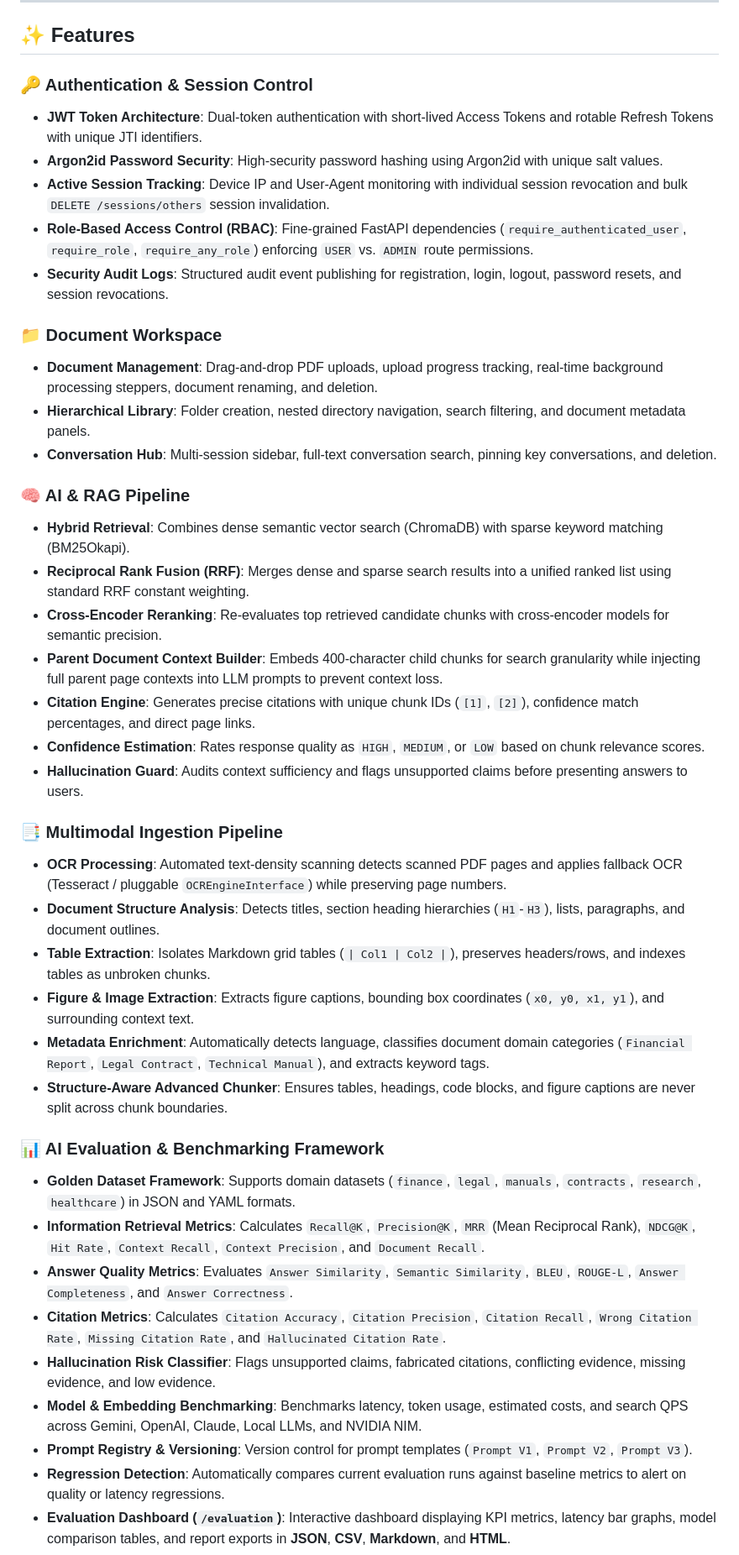
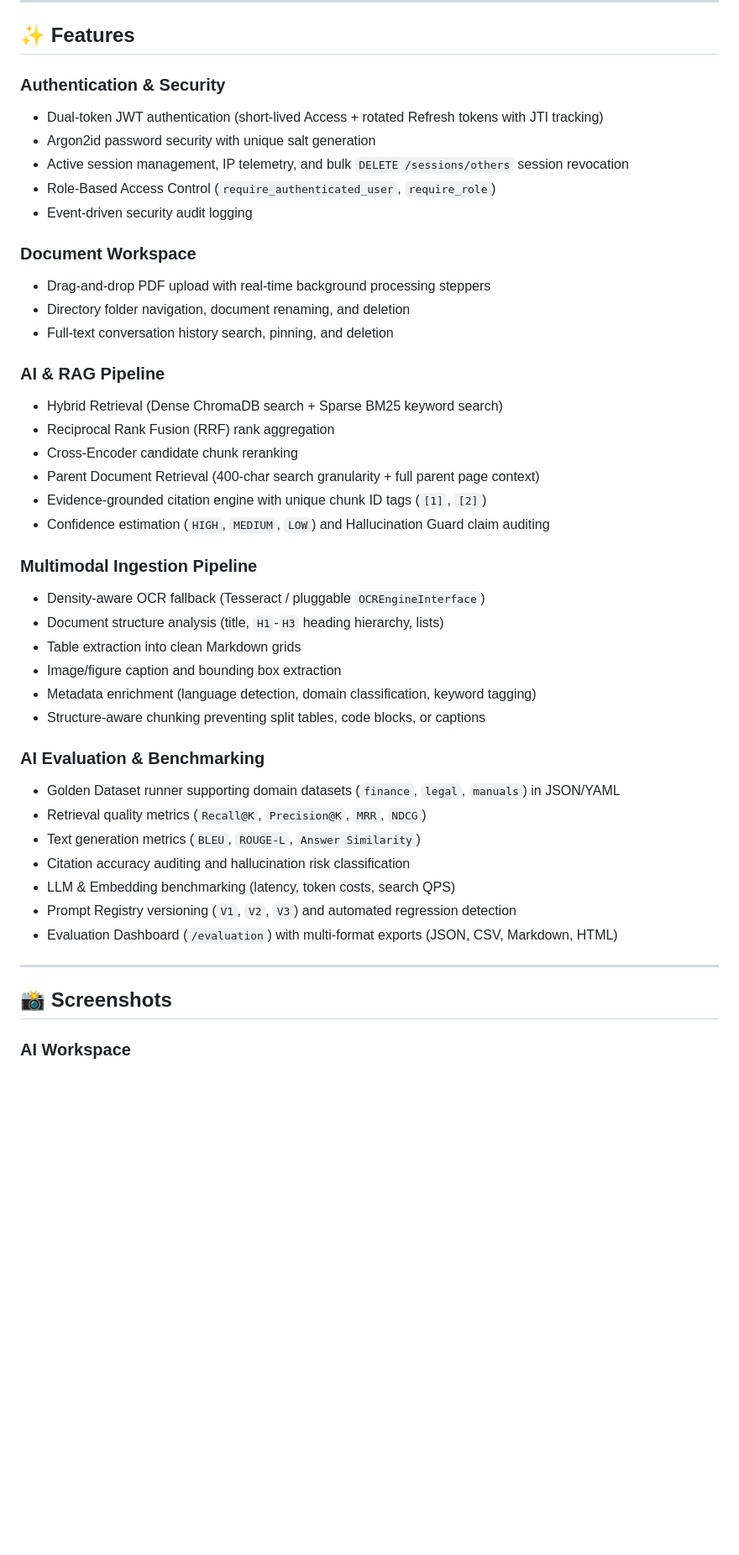
Before and after one commit to ANAGHAKTP/pdf_qa_chatbot, a Markdown page: README.md, the part around one of its changes. Shown at 84% size. Rendered like a GitHub page; blank space fills up the shorter version.

Commit message:
docs: refactor and update project README documentation for clarity and readability

```diff
--- a/README.md
+++ b/README.md
@@ -68,42 +65,46 @@ Access services immediately on localhost:
 
 ## ✨ Features
 
-### 🔑 Authentication & Session Control
-- **JWT Token Architecture**: Dual-token authentication with short-lived Access Tokens and rotable Refresh Tokens with unique JTI identifiers.
-- **Argon2id Password Security**: High-security password hashing using Argon2id with unique salt values.
-- **Active Session Tracking**: Device IP and User-Agent monitoring with individual session revocation and bulk `DELETE /sessions/others` session invalidation.
-- **Role-Based Access Control (RBAC)**: Fine-grained FastAPI dependencies (`require_authenticated_user`, `require_role`, `require_any_role`) enforcing `USER` vs. `ADMIN` route permissions.
-- **Security Audit Logs**: Structured audit event publishing for registration, login, logout, password resets, and session revocations.
+### Authentication & Security
+- Dual-token JWT authentication (short-lived Access + rotated Refresh tokens with JTI tracking)
+- Argon2id password security with unique salt generation
+- Active session management, IP telemetry, and bulk `DELETE /sessions/others` session revocation
+- Role-Based Access Control (`require_authenticated_user`, `require_role`)
+- Event-driven security audit logging
 
-### 📁 Document Workspace
-- **Document Management**: Drag-and-drop PDF uploads, upload progress tracking, real-time background processing steppers, document renaming, and deletion.
-- **Hierarchical Library**: Folder creation, nested directory navigation, search filtering, and document metadata panels.
-- **Conversation Hub**: Multi-session sidebar, full-text conversation search, pinning key conversations, and deletion.
+### Document Workspace
+- Drag-and-drop PDF upload with real-time background processing steppers
+- Directory folder navigation, document renaming, and deletion
+- Full-text conversation history search, pinning, and deletion
 
-### 🧠 AI & RAG Pipeline
-- **Hybrid Retrieval**: Combines dense semantic vector search (ChromaDB) with sparse keyword matching (BM25Okapi).
-- **Reciprocal Rank Fusion (RRF)**: Merges dense and sparse search results into a unified ranked list using standard RRF constant weighting.
-- **Cross-Encoder Reranking**: Re-evaluates top retrieved candidate chunks with cross-encoder models for semantic precision.
-- **Parent Document Context Builder**: Embeds 400-character child chunks for search granularity while injecting full parent page contexts into LLM prompts to prevent context loss.
-- **Citation Engine**: Generates precise citations with unique chunk IDs (`[1]`, `[2]`), confidence match percentages, and direct page links.
-- **Confidence Estimation**: Rates response quality as `HIGH`, `MEDIUM`, or `LOW` based on chunk relevance scores.
-- **Hallucination Guard**: Audits context sufficiency and flags unsupported claims before presenting answers to users.
+### AI & RAG Pipeline
+- Hybrid Retrieval (Dense ChromaDB search + Sparse BM25 keyword search)
+- Reciprocal Rank Fusion (RRF) rank aggregation
+- Cross-Encoder candidate chunk reranking
+- Parent Document Retrieval (400-char search granularity + full parent page context)
+- Evidence-grounded citation engine with unique chunk ID tags (`[1]`, `[2]`)
+- Confidence estimation (`HIGH`, `MEDIUM`, `LOW`) and Hallucination Guard claim auditing
 
-### 📑 Multimodal Ingestion Pipeline
-- **OCR Processing**: Automated text-density scanning detects scanned PDF pages and applies fallback OCR (Tesseract / pluggable `OCREngineInterface`) while preserving page numbers.
-- **Document Structure Analysis**: Detects titles, section heading hierarchies (`H1`-`H3`), lists, paragraphs, and document outlines.
-- **Table Extraction**: Isolates Markdown grid tables (`| Col1 | Col2 |`), preserves headers/rows, and indexes tables as unbroken chunks.
-- **Figure & Image Extraction**: Extracts figure captions, bounding box coordinates (`x0, y0, x1, y1`), and surrounding context text.
-- **Metadata Enrichment**: Automatically detects language, classifies document domain categories (`Financial Report`, `Legal Contract`, `Technical Manual`), and extracts keyword tags.
-- **Structure-Aware Advanced Chunker**: Ensures tables, headings, code blocks, and figure captions are never split across chunk boundaries.
+### Multimodal Ingestion Pipeline
+- Density-aware OCR fallback (Tesseract / pluggable `OCREngineInterface`)
+- Document structure analysis (title, `H1`-`H3` heading hierarchy, lists)
+- Table extraction into clean Markdown grids
+- Image/figure caption and bounding box extraction
+- Metadata enrichment (language detection, domain classification, keyword tagging)
+- Structure-aware chunking preventing split tables, code blocks, or captions
 
-### 📊 AI Evaluation & Benchmarking Framework
-- **Golden Dataset Framework**: Supports domain datasets (`finance`, `legal`, `manuals`, `contracts`, `research`, `healthcare`) in JSON and YAML formats.
-- **Information Retrieval Metrics**: Calculates `Recall@K`, `Precision@K`, `MRR` (Mean Reciprocal Rank), `NDCG@K`, `Hit Rate`, `Context Recall`, `Context Precision`, and `Document Recall`.
-- **Answer Quality Metrics**: Evaluates `Answer Similarity`, `Semantic Similarity`, `BLEU`, `ROUGE-L`, `Answer Completeness`, and `Answer Correctness`.
-- **Citation Metrics**: Calculates `Citation Accuracy`, `Citation Precision`, `Citation Recall`, `Wrong Citation Rate`, `Missing Citation Rate`, and `Hallucinated Citation Rate`.
-- **Hallucination Risk Classifier**: Flags unsupported claims, fabricated citations, conflicting evidence, missing evidence, and low evidence.
-- **Model & Embedding Benchmarking**: Benchmarks latency, token usage, estimated costs, and search QPS across Gemini, OpenAI, Claude, Local LLMs, and NVIDIA NIM.
-- **Prompt Registry & Versioning**: Version control for prompt templates (`Prompt V1`, `Prompt V2`, `Prompt V3`).
-- **Regression Detection**: Automatically compares current evaluation runs against baseline metrics to alert on quality or latency regressions.
-- **Evaluation Dashboard (`/evaluation`)**: Interactive dashboard displaying KPI metrics, latency bar graphs, model comparison tables, and report exports in **JSON**, **CSV**, **Markdown**, and **HTML**.
+### AI Evaluation & Benchmarking
+- Golden Dataset runner supporting domain datasets (`finance`, `legal`, `manuals`) in JSON/YAML
+- Retrieval quality metrics (`Recall@K`, `Precision@K`, `MRR`, `NDCG`)
+- Text generation metrics (`BLEU`, `ROUGE-L`, `Answer Similarity`)
+- Citation accuracy auditing and hallucination risk classification
+- LLM & Embedding benchmarking (latency, token costs, search QPS)
+- Prompt Registry versioning (`V1`, `V2`, `V3`) and automated regression detection
+- Evaluation Dashboard (`/evaluation`) with multi-format exports (JSON, CSV, Markdown, HTML)
+
+---
+
+## 📸 Screenshots
+
+### AI Workspace
+
```
Also changed, not shown: other parts of README.md (+73 -97 lines).
